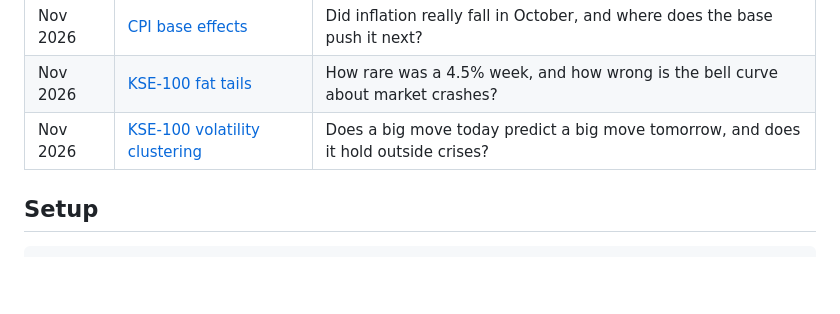
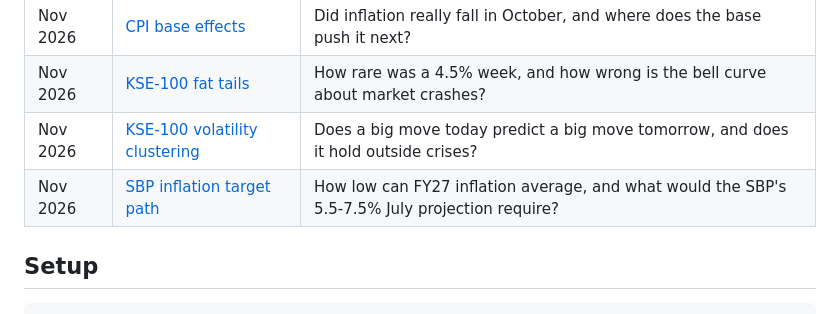
Before and after one commit to imann128/pk-market-analysis, a Markdown page: README.md, the part around the change. GitHub-like rendering; blank space fills up the shorter version.

Commit message:
Add FY27 inflation analysis against SBP annual report projections

```diff
--- a/README.md
+++ b/README.md
@@ -7,6 +7,7 @@ Data analyses of Pakistani markets and macro data, each written up as a short Li
 | Nov 2026 | [CPI base effects](2026-11-cpi-base-effects/) | Did inflation really fall in October, and where does the base push it next? |
 | Nov 2026 | [KSE-100 fat tails](2026-11-kse100-fat-tails/) | How rare was a 4.5% week, and how wrong is the bell curve about market crashes? |
 | Nov 2026 | [KSE-100 volatility clustering](2026-11-kse100-volatility-clustering/) | Does a big move today predict a big move tomorrow, and does it hold outside crises? |
+| Nov 2026 | [SBP inflation target path](2026-11-sbp-inflation-target/) | How low can FY27 inflation average, and what would the SBP's 5.5-7.5% July projection require? |
 
 ## Setup
 
```
Also changed, not shown: 2026-11-sbp-inflation-target/README.md (added, +83 -0 lines), 2026-11-sbp-inflation-target/fy27_inflation_paths.png (added), 2 other files.
